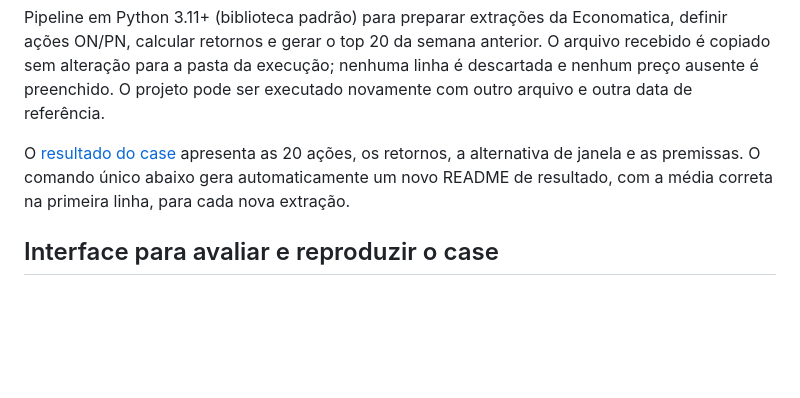
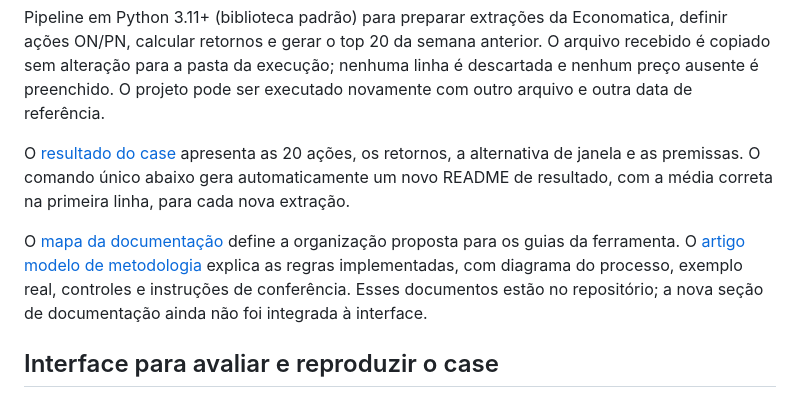
Before and after one commit to lucassperess/v8-ranking-semanal, a Markdown page: README.md, the part around the change. Rendered like a GitHub page; blank space fills up the shorter version.

Commit message:
Document navigation plan and weekly ranking methodology

```diff
--- a/README.md
+++ b/README.md
@@ -5,6 +5,8 @@ Média dos retornos do top 20: 17,78%
 Pipeline em Python 3.11+ (biblioteca padrão) para preparar extrações da Economatica, definir ações ON/PN, calcular retornos e gerar o top 20 da semana anterior. O arquivo recebido é copiado sem alteração para a pasta da execução; nenhuma linha é descartada e nenhum preço ausente é preenchido. O projeto pode ser executado novamente com outro arquivo e outra data de referência.
 
 O [resultado do case](resultados/2026-09-22/README.md) apresenta as 20 ações, os retornos, a alternativa de janela e as premissas. O comando único abaixo gera automaticamente um novo README de resultado, com a média correta na primeira linha, para cada nova extração.
+
+O [mapa da documentação](docs/README.md) define a organização proposta para os guias da ferramenta. O [artigo modelo de metodologia](docs/metodologia.md) explica as regras implementadas, com diagrama do processo, exemplo real, controles e instruções de conferência. Esses documentos estão no repositório; a nova seção de documentação ainda não foi integrada à interface.
 
 ## Interface para avaliar e reproduzir o case
 
```
Also changed, not shown: docs/README.md (added, +97 -0 lines), docs/metodologia.md (added, +244 -0 lines).
